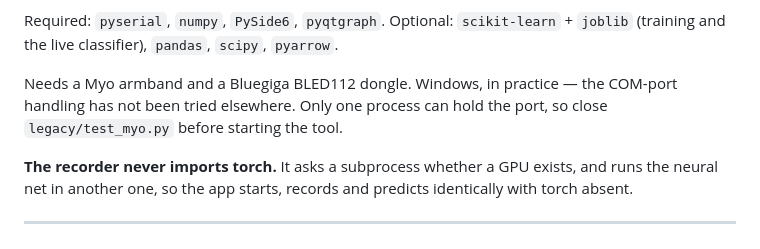
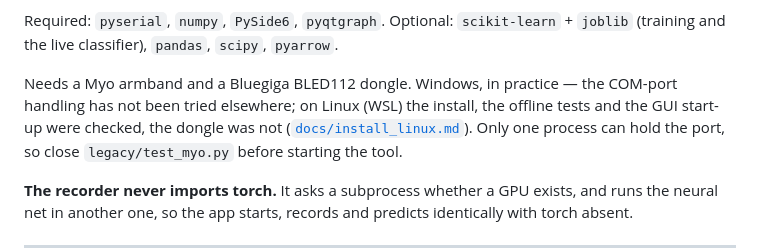
Before and after one commit to Inszert/emg, a Markdown page: README.md, the part around one of its changes. Rendered like a GitHub page.

```diff
--- a/README.md
+++ b/README.md
@@ -93,7 +95,9 @@ Optional: `scikit-learn` + `joblib` (training and the live classifier),
 `pandas`, `scipy`, `pyarrow`.
 
 Needs a Myo armband and a Bluegiga BLED112 dongle. Windows, in practice — the
-COM-port handling has not been tried elsewhere. Only one process can hold the
+COM-port handling has not been tried elsewhere; on Linux (WSL) the install,
+the offline tests and the GUI start-up were checked, the dongle was not
+([`docs/install_linux.md`](docs/install_linux.md)). Only one process can hold the
 port, so close `legacy/test_myo.py` before starting the tool.
 
 **The recorder never imports torch.** It asks a subprocess whether a GPU exists, and runs the neural net in another one, so the app starts, records and predicts identically with torch absent.
```
Also changed, not shown: other parts of README.md (+21 -5 lines), emg_app/README.md (+6 -3 lines), 1 other file.
